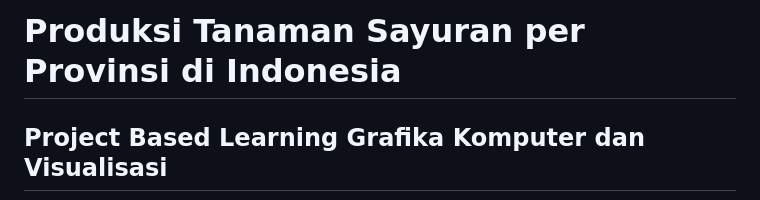
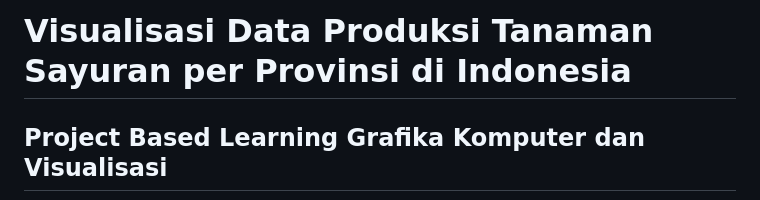
Before and after one commit to HusniAbdillah/gkv-visualisasi-data, a Markdown page: README.md, the part around the change. Rendered like a GitHub page.

```diff
--- a/README.md
+++ b/README.md
@@ -1,4 +1,4 @@
-# Produksi Tanaman Sayuran per Provinsi di Indonesia
+# Visualisasi Data Produksi Tanaman Sayuran per Provinsi di Indonesia
 
 ## Project Based Learning Grafika Komputer dan Visualisasi
 
```
